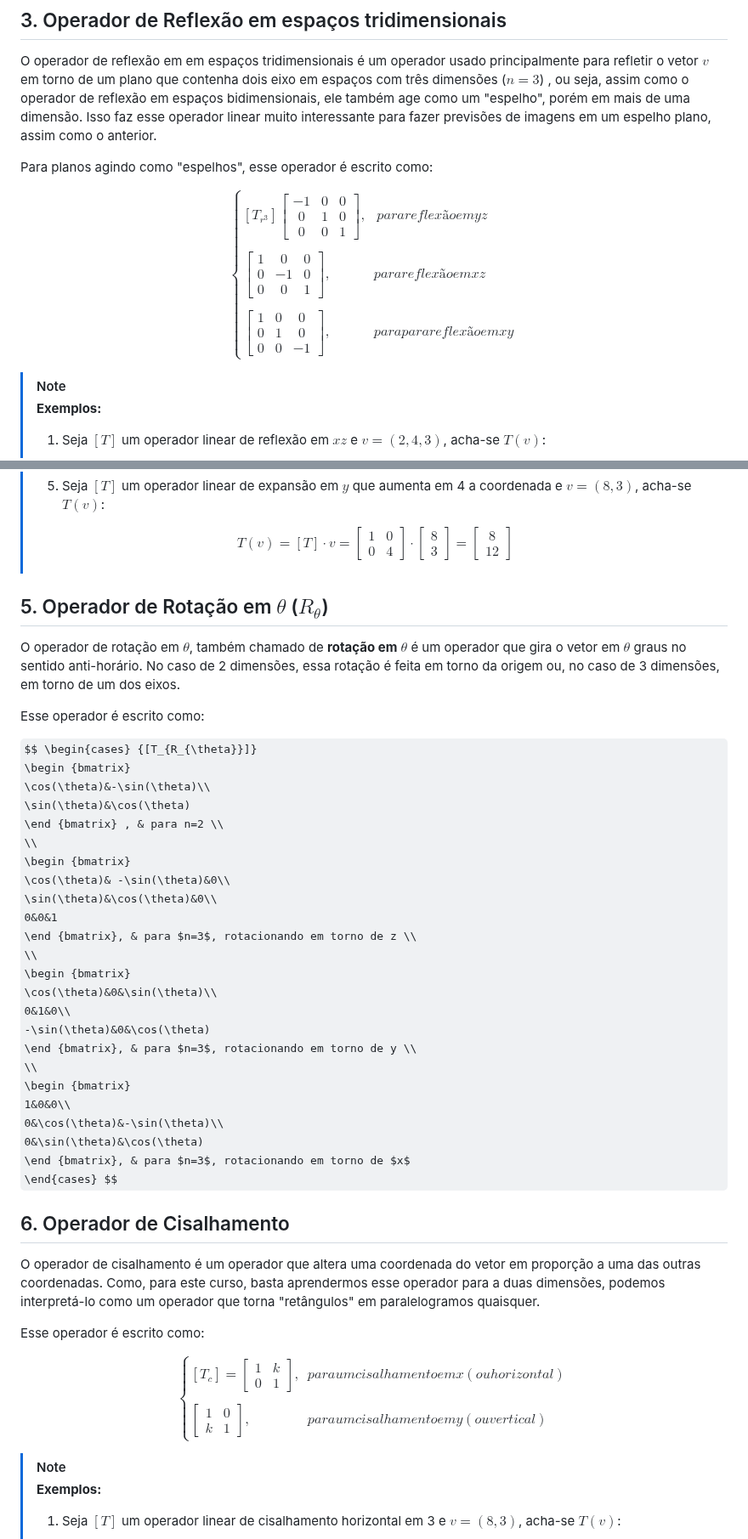
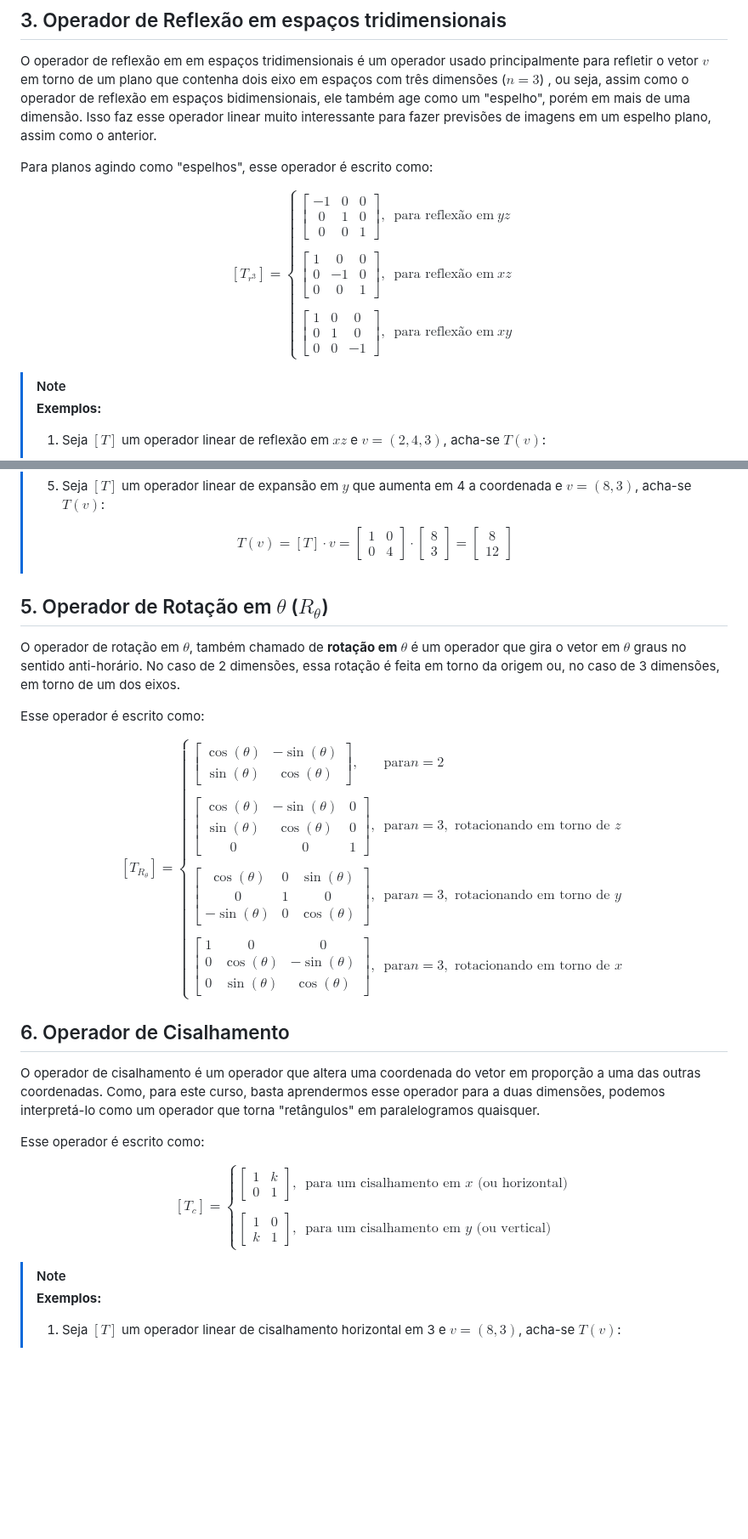
Before and after one commit to Nicky-Name05/Monitoria_algebra_linear, a Markdown page: Operadores Lineares.md, 2 parts joined by grey strips. Shown at 85% size. Rendered like a GitHub page; some formulas as TeX source; blank space fills up the shorter version.

```diff
--- a/Operadores Lineares.md
+++ b/Operadores Lineares.md
@@ -136,24 +138,25 @@ O operador de reflexão em em espaços tridimensionais é um operador usado prin
 
 Para planos agindo como "espelhos", esse operador é escrito como:
 
-$$ \begin{cases} {[T_{r^3}]}
+$$ [T_{r^3}]=
+\begin{cases}
 \begin {bmatrix}
 -1&0&0\\
 0&1&0\\
 0&0&1
-\end {bmatrix}, & \ para reflexão em yz \\
+\end {bmatrix}, & \text {para reflexão em} \ yz \\
 \\
 \begin {bmatrix}
 1&0&0\\
 0&-1&0\\
 0&0&1
-\end {bmatrix}, & para reflexão em xz \\
+\end {bmatrix}, & \text {para reflexão em} \ xz \\
 \\
 \begin {bmatrix}
 1&0&0\\
 0&1&0\\
 0&0&-1
-\end {bmatrix}, & para para reflexão em xy
+\end {bmatrix}, & \text {para reflexão em} \ xy
 \end{cases} $$
 
 >[!note]
@@ -354,35 +358,36 @@ Em que se $|k|>1$, $[T]$ é um operador de expansão, e se $1>|k|$, $[T]$ é um
 8\\
 12
 \end{bmatrix} $$
->
+
 ## 5. Operador de Rotação em $\theta$ ($R_{\theta}$)
  O operador de rotação em $\theta$, também chamado de **rotação em** $\theta$ é um operador que gira o vetor em $\theta$ graus no sentido anti-horário. No caso de 2 dimensões, essa rotação é feita em torno da origem ou, no caso de 3 dimensões, em torno de um dos eixos.
 
 Esse operador é escrito como:
 
-$$ \begin{cases} {[T_{R_{\theta}}]}
+$$ [T_{R_{\theta}}]=
+\begin{cases}
 \begin {bmatrix}
 \cos(\theta)&-\sin(\theta)\\
 \sin(\theta)&\cos(\theta)
-\end {bmatrix} , & para n=2 \\
+\end {bmatrix} , & \text {para}  n=2 \\
 \\
 \begin {bmatrix}
 \cos(\theta)& -\sin(\theta)&0\\
 \sin(\theta)&\cos(\theta)&0\\
 0&0&1
-\end {bmatrix}, & para $n=3$, rotacionando em torno de z \\
+\end {bmatrix}, & \text {para} n=3, \text { rotacionando em torno de }z \\
 \\
 \begin {bmatrix}
 \cos(\theta)&0&\sin(\theta)\\
 0&1&0\\
 -\sin(\theta)&0&\cos(\theta)
-\end {bmatrix}, & para $n=3$, rotacionando em torno de y \\
+\end {bmatrix}, & \text {para} n=3, \text { rotacionando em torno de } y \\
 \\
 \begin {bmatrix}
 1&0&0\\
 0&\cos(\theta)&-\sin(\theta)\\
 0&\sin(\theta)&\cos(\theta)
-\end {bmatrix}, & para $n=3$, rotacionando em torno de $x$
+\end {bmatrix}, & \text {para} n=3, \text { rotacionando em torno de } x
 \end{cases} $$
 
 ## 6. Operador de Cisalhamento
@@ -390,16 +395,17 @@ O operador de cisalhamento é um operador que altera uma coordenada do vetor em
 
 Esse operador é escrito como:
 
-$$ \begin{cases} {[T_{c}]=}
+$$ [T_{c}]=
+\begin{cases}
 \begin {bmatrix}
 1&k\\
 0&1
-\end {bmatrix} , & para um cisalhamento em x (ou horizontal) \\
+\end {bmatrix} , & \text {para um cisalhamento em } x \text { (ou horizontal)} \\
 \\
 \begin {bmatrix}
 1&0\\
 k&1
-\end {bmatrix} , & para um cisalhamento em y (ou vertical)
+\end {bmatrix} , & \text {para um cisalhamento em } y \text { (ou vertical)}
 \end{cases} $$
 
 >[!note]
```
Also changed, not shown: other parts of Operadores Lineares.md (+18 -15 lines).
